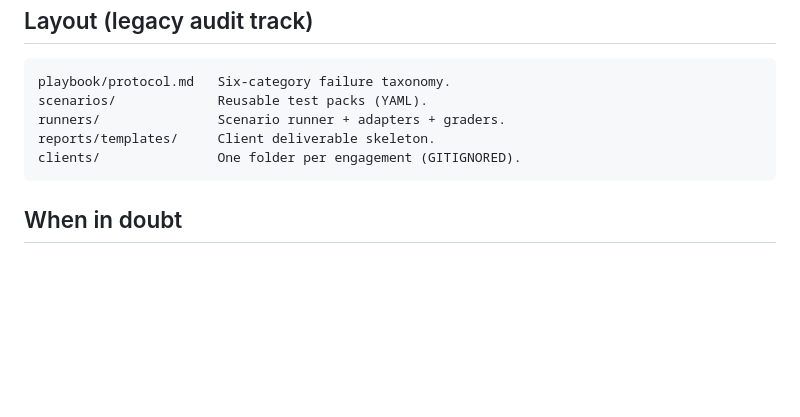
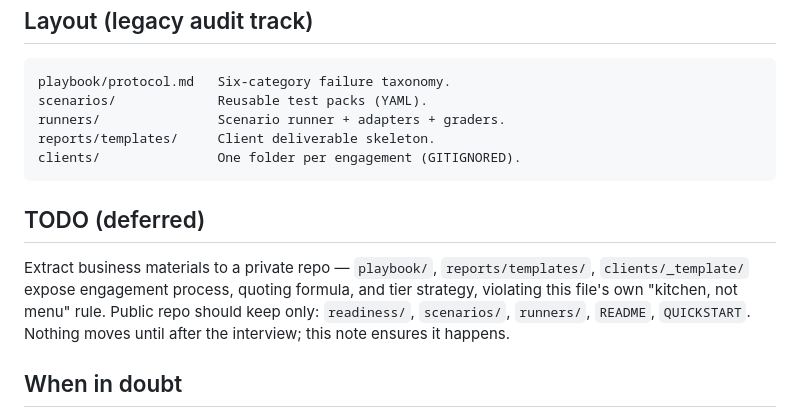
Before and after one commit to monkrus/agent-a, a Markdown page: CLAUDE.md, the part around the change. GitHub-like rendering; blank space fills up the shorter version.

````diff
--- a/CLAUDE.md
+++ b/CLAUDE.md
@@ -129,6 +129,15 @@ reports/templates/     Client deliverable skeleton.
 clients/               One folder per engagement (GITIGNORED).
 ```
 
+## TODO (deferred)
+
+Extract business materials to a private repo — `playbook/`,
+`reports/templates/`, `clients/_template/` expose engagement process,
+quoting formula, and tier strategy, violating this file's own
+"kitchen, not menu" rule. Public repo should keep only: `readiness/`,
+`scenarios/`, `runners/`, `README`, `QUICKSTART`. Nothing moves until
+after the interview; this note ensures it happens.
+
 ## When in doubt
 
 If a request would (a) commit client/scan data, (b) leak check logic or
````
Also changed, not shown: README.md (+15 -1 lines).
